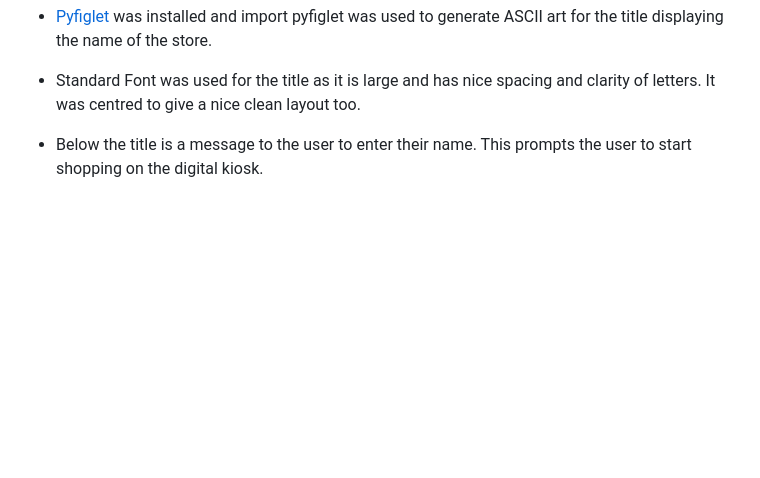
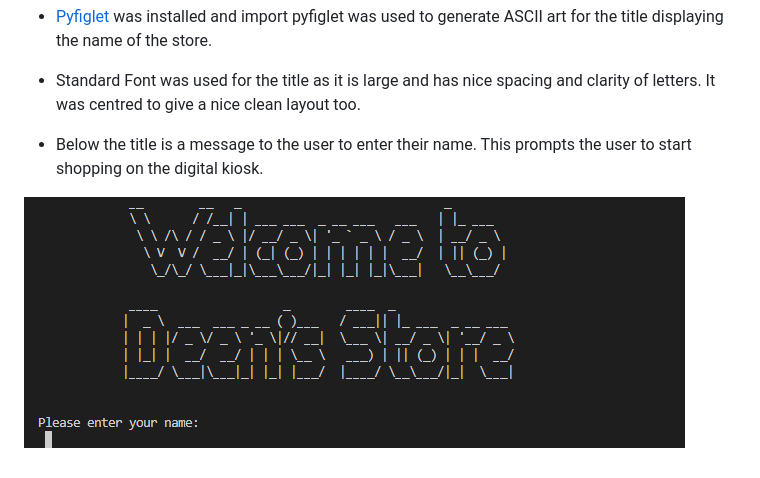
Before and after one commit to deenafe/shopping-list, a Markdown page: README.md, the part around the change. Rendered like a GitHub page; pictures changed too: assets/images/store-title.png (added); blank space fills up the shorter version.

```diff
--- a/README.md
+++ b/README.md
@@ -29,3 +29,5 @@ With each item selection, the user is also required to state the quantity they w
 * Standard Font was used for the title as it is large and has nice spacing and clarity of letters. It was centred to give a nice clean layout too.
 
 * Below the title is a message to the user to enter their name. This prompts the user to start shopping on the digital kiosk.
+
+![](/assets/images/store-title.png)
```
Also changed, not shown: 1 other file.
